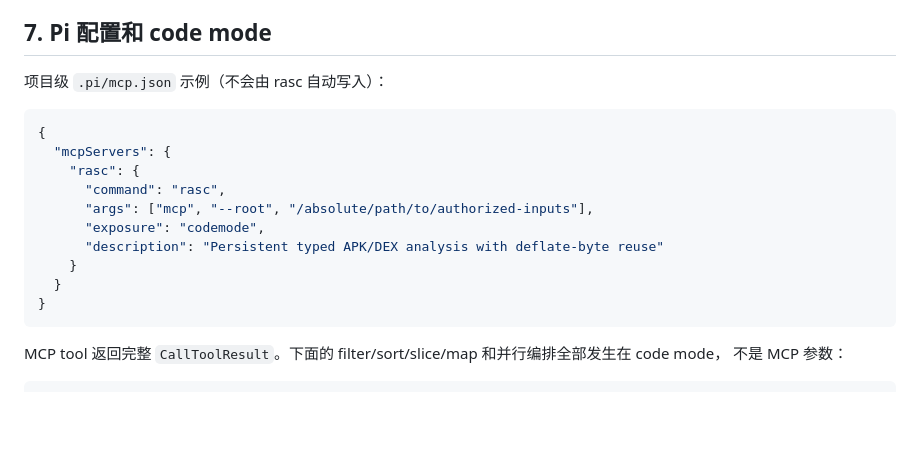
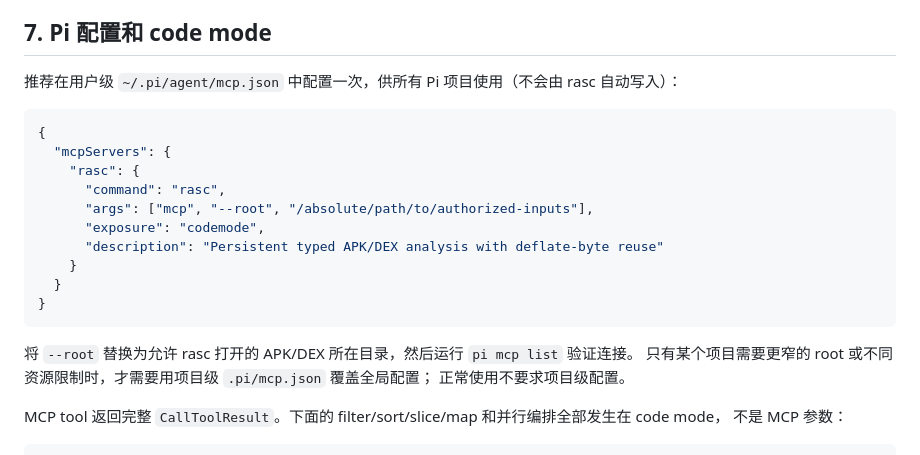
Before and after one commit to TsingShui/rasc, a Markdown page: docs/headless-mcp.zh-CN.md, the part around the change. GitHub-like rendering; blank space fills up the shorter version.

````diff
--- a/docs/headless-mcp.zh-CN.md
+++ b/docs/headless-mcp.zh-CN.md
@@ -130,7 +130,7 @@ scratch、serde 和 dexdec 自身内存另计。release 使用 `panic=abort`，
 
 ## 7. Pi 配置和 code mode
 
-项目级 `.pi/mcp.json` 示例（不会由 rasc 自动写入）：
+推荐在用户级 `~/.pi/agent/mcp.json` 中配置一次，供所有 Pi 项目使用（不会由 rasc 自动写入）：
 
 ```json
 {
@@ -144,6 +144,10 @@ scratch、serde 和 dexdec 自身内存另计。release 使用 `panic=abort`，
   }
 }
 ```
+
+将 `--root` 替换为允许 rasc 打开的 APK/DEX 所在目录，然后运行 `pi mcp list` 验证连接。
+只有某个项目需要更窄的 root 或不同资源限制时，才需要用项目级 `.pi/mcp.json` 覆盖全局配置；
+正常使用不要求项目级配置。
 
 MCP tool 返回完整 `CallToolResult`。下面的 filter/sort/slice/map 和并行编排全部发生在 code mode，
 不是 MCP 参数：
````
Also changed, not shown: README.md (+5 -1 lines).
